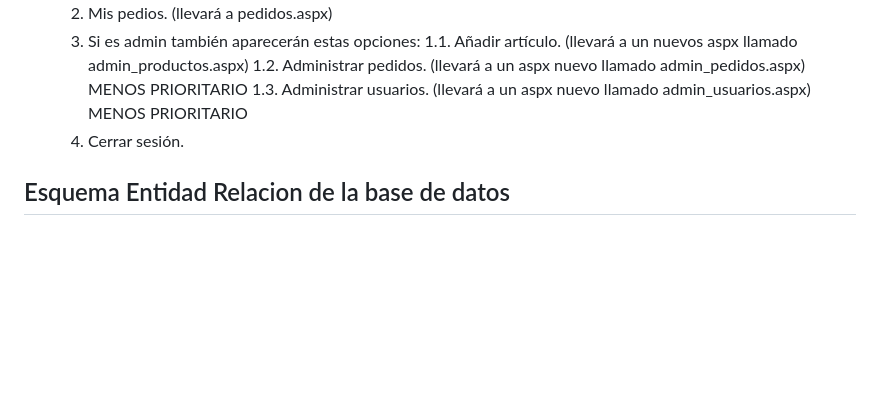
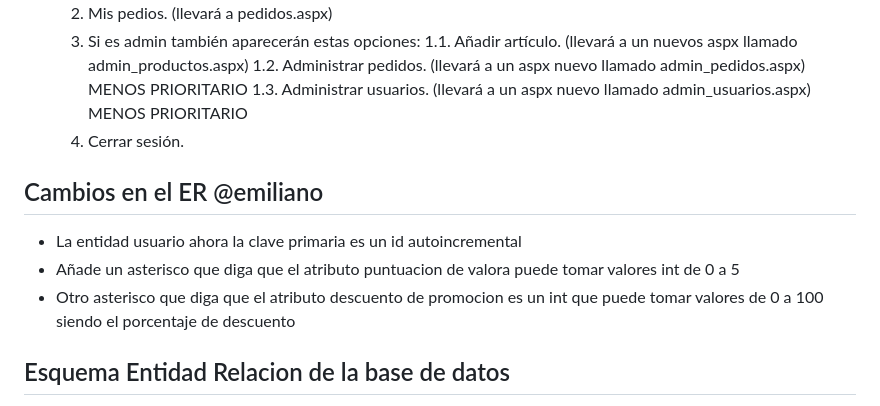
Before and after one commit to eip8-ua/hada-grupo, a Markdown page: README.md, the part around the change. Rendered like a GitHub page; blank space fills up the shorter version.

Commit message:
DNI:46082179T; Añadido al readme una tarea

```diff
--- a/README.md
+++ b/README.md
@@ -87,6 +87,10 @@ La parte privada permite a los usuarios con cuenta de cliente añadir productos
 		1.2. Administrar pedidos. (llevará a un aspx nuevo llamado admin_pedidos.aspx) MENOS PRIORITARIO
 		1.3. Administrar usuarios. (llevará a un aspx nuevo llamado admin_usuarios.aspx) MENOS PRIORITARIO
 	4. Cerrar sesión.
+## Cambios en el ER @emiliano
+- La entidad usuario ahora la clave primaria es un id autoincremental
+- Añade un asterisco que diga que el atributo puntuacion de valora puede tomar valores int de 0 a 5
+- Otro asterisco que diga que el atributo descuento de promocion es un int que puede tomar valores de 0 a 100 siendo el porcentaje de descuento
 
 ## Esquema Entidad Relacion de la base de datos
 - El esquema se encuentra en la raiz del proyecto con el nombre 'Esquema_ER.pdf'. En este archivo se encuentra el equema ER con todas las relaciones de las entidades de nuestra página web.
```
